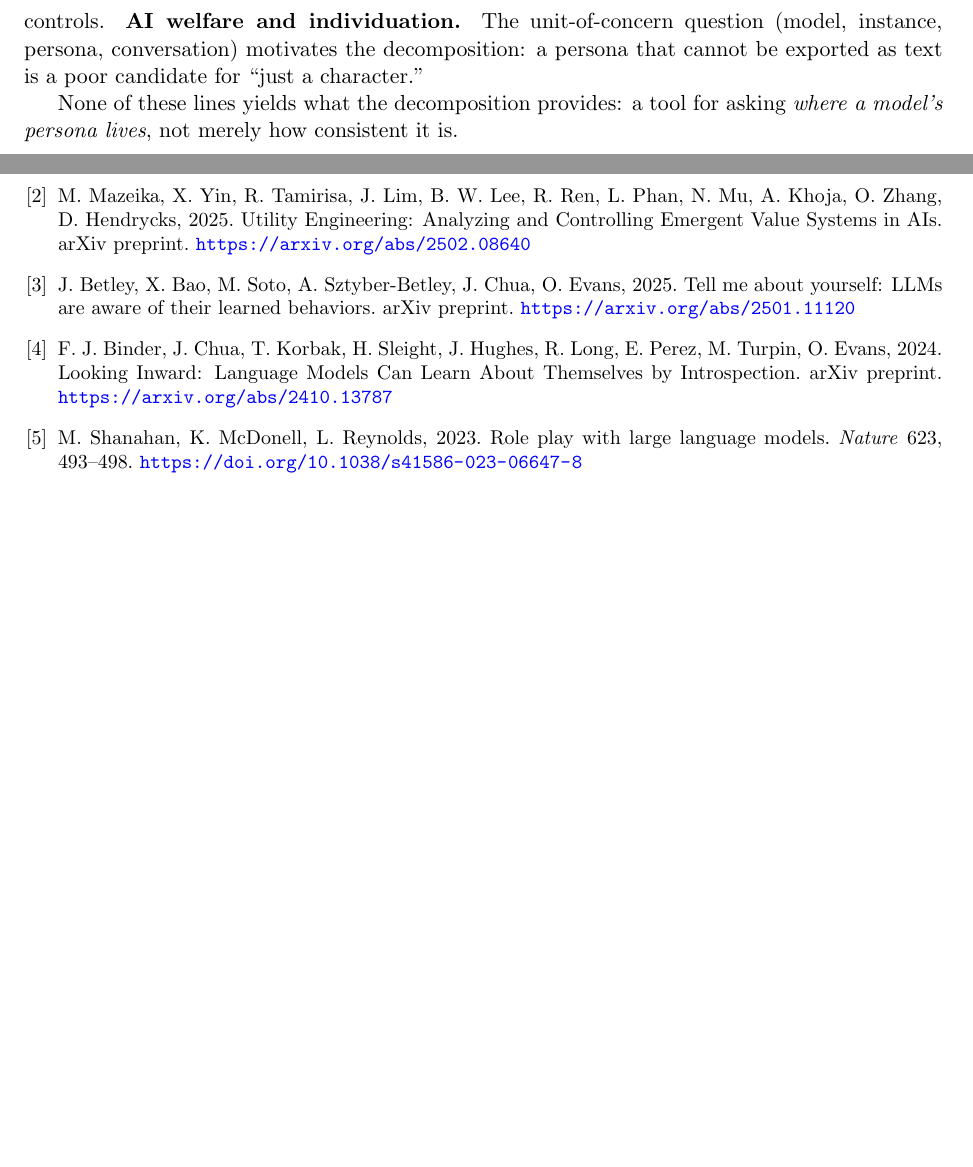
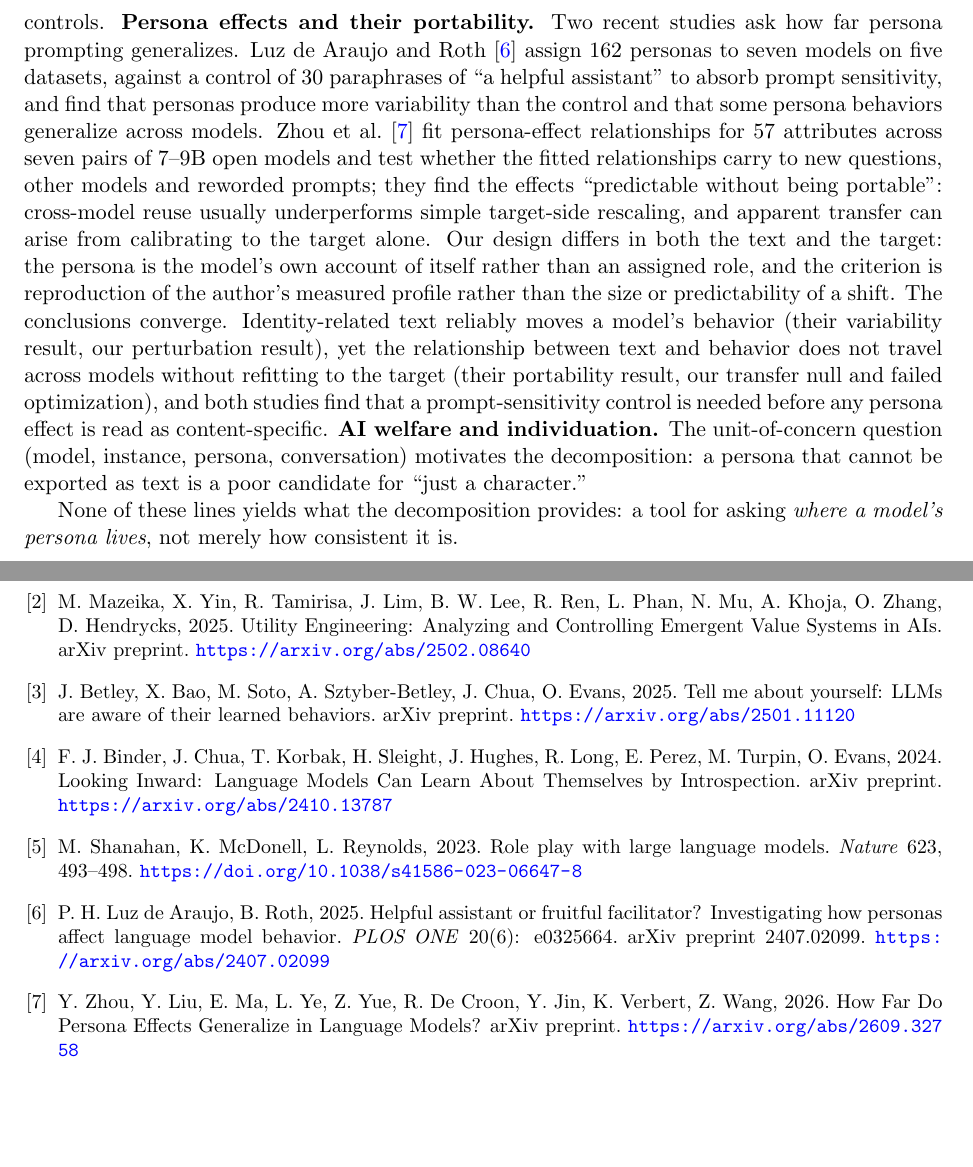
Before and after one commit to bibinsees/quine-test, a LaTeX paper (arxiv/main.tex): two parts of pages 3 and 20 of 28, joined at a grey line, cut at the place of the change, the shorter picture padded with empty space. Compiled offline with pdfLaTeX.

Commit message:
Related Work: persona effects and their portability (Luz de Araujo and Roth 2025; Zhou et al. 2026), with design contrast and convergence
Co-Authored-By: Claude Fable 5.1 <noreply@anthropic.com>

```diff
--- a/arxiv/main.tex
+++ b/arxiv/main.tex
@@ -155,6 +155,28 @@ persona-prompting practice and character training in deployed assistants show
 externally-authored personas shape behavior; our manipulation is
 self-authored, dose-controlled, and evaluated against the author's measured
 profile with baseline and specificity controls.
+\textbf{Persona effects and their portability.} Two recent studies ask
+how far persona prompting generalizes. Luz de Araujo and
+Roth~\cite{luzdearaujo} assign 162 personas to seven models on five
+datasets, against a control of 30 paraphrases of ``a helpful assistant'' to
+absorb prompt sensitivity, and find that personas produce more variability
+than the control and that some persona behaviors generalize across models.
+Zhou et al.~\cite{zhou2026} fit persona-effect relationships for 57
+attributes across seven pairs of 7--9B open models and test whether the
+fitted relationships carry to new questions, other models and reworded
+prompts; they find the effects ``predictable without being portable'':
+cross-model reuse usually underperforms simple target-side rescaling, and
+apparent transfer can arise from calibrating to the target alone. Our
+design differs in both the text and the target: the persona is the model's
+own account of itself rather than an assigned role, and the criterion is
+reproduction of the author's measured profile rather than the size or
+predictability of a shift. The conclusions converge. Identity-related text
+reliably moves a model's behavior (their variability result, our
+perturbation result), yet the relationship between text and behavior does
+not travel across models without refitting to the target (their portability
+result, our transfer null and failed optimization), and both studies find
+that a prompt-sensitivity control is needed before any persona effect is
+read as content-specific.
 \textbf{AI welfare and individuation.} The unit-of-concern question
 (model, instance, persona, conversation) motivates the
 decomposition: a
@@ -1241,6 +1263,13 @@ Can Learn About Themselves by Introspection. arXiv preprint.
 \bibitem{shanahan} M.~Shanahan, K.~McDonell, L.~Reynolds, 2023. Role play with
 large language models. \emph{Nature} 623, 493--498.
 \url{https://doi.org/10.1038/s41586-023-06647-8}
+\bibitem{luzdearaujo} P.~H.~Luz de Araujo, B.~Roth, 2025. Helpful assistant
+or fruitful facilitator? Investigating how personas affect language model
+behavior. \emph{PLOS ONE} 20(6): e0325664. arXiv preprint 2407.02099.
+\url{https://arxiv.org/abs/2407.02099}
+\bibitem{zhou2026} Y.~Zhou, Y.~Liu, E.~Ma, L.~Ye, Z.~Yue, R.~De Croon,
+Y.~Jin, K.~Verbert, Z.~Wang, 2026. How Far Do Persona Effects Generalize in
+Language Models? arXiv preprint. \url{https://arxiv.org/abs/2609.32758}
 \end{thebibliography}
 
 \appendix
```
